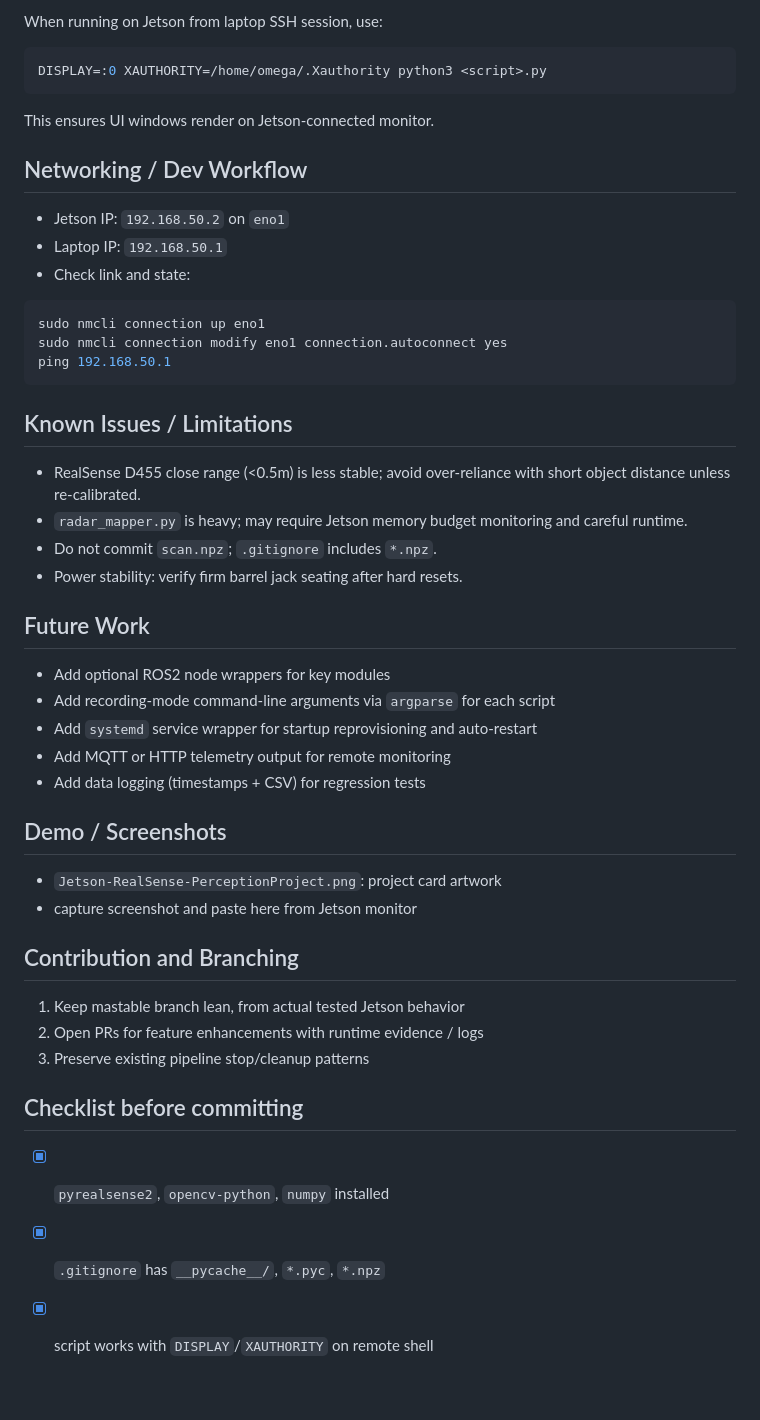
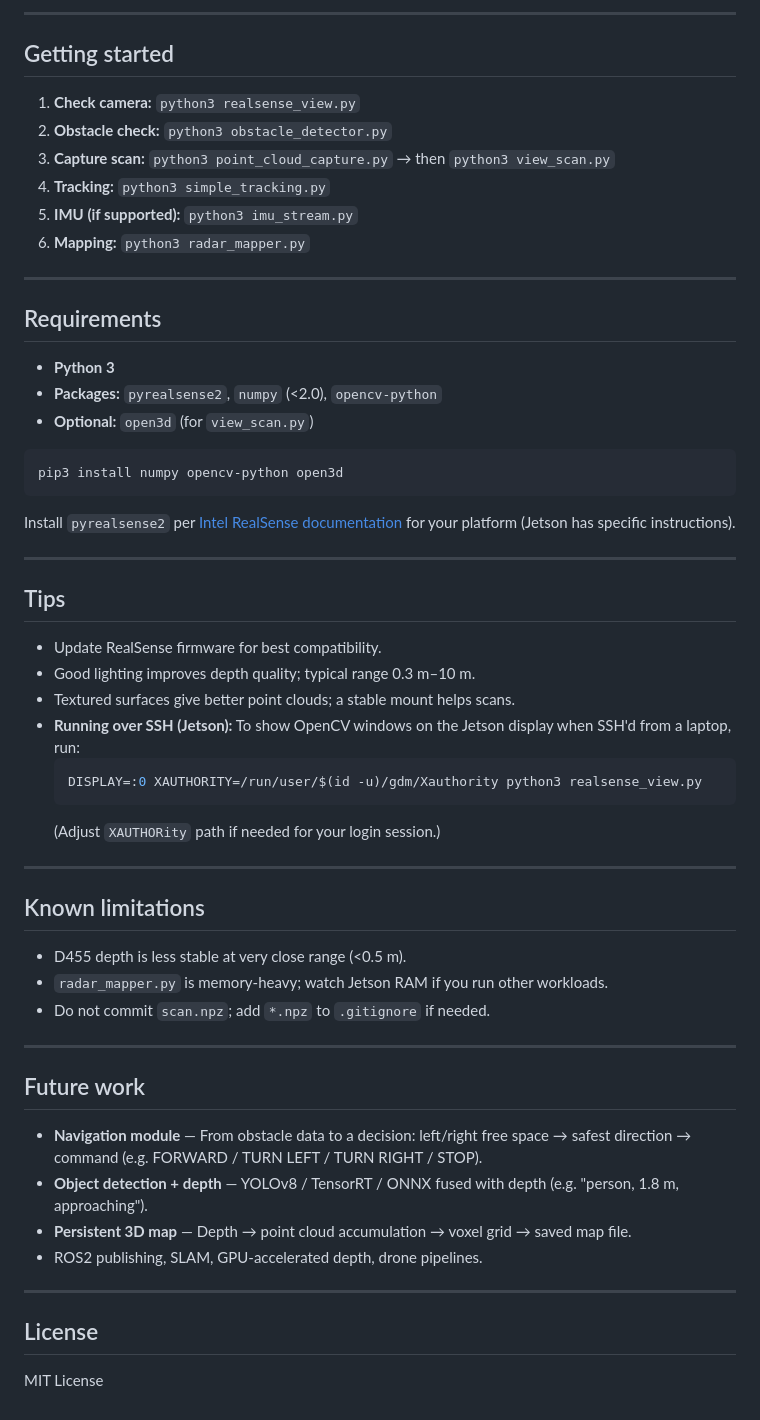
Before and after one commit to abelxmendoza/Jetson-RealSense-Perception, a Markdown page: README.md, the part around one of its changes. Drawn GitHub-style.

````diff
--- a/README.md
+++ b/README.md
@@ -89,52 +167,61 @@ python3 radar_mapper.py
 
-When running on Jetson from laptop SSH session, use:
+---
+
+## Getting started
+
+1. **Check camera:** `python3 realsense_view.py`
+2. **Obstacle check:** `python3 obstacle_detector.py`
+3. **Capture scan:** `python3 point_cloud_capture.py` → then `python3 view_scan.py`
+4. **Tracking:** `python3 simple_tracking.py`
+5. **IMU (if supported):** `python3 imu_stream.py`
+6. **Mapping:** `python3 radar_mapper.py`
+
+---
+
+## Requirements
+
+- **Python 3**
+- **Packages:** `pyrealsense2`, `numpy` (&lt;2.0), `opencv-python`
+- **Optional:** `open3d` (for `view_scan.py`)
 
 ```bash
-DISPLAY=:0 XAUTHORITY=/home/omega/.Xauthority python3 <script>.py
+pip3 install numpy opencv-python open3d
 ```
 
-This ensures UI windows render on Jetson-connected monitor.
+Install `pyrealsense2` per [Intel RealSense documentation](https://github.com/IntelRealSense/librealsense) for your platform (Jetson has specific instructions).
 
-## Networking / Dev Workflow
+---
 
-- Jetson IP: `192.168.50.2` on `eno1`
-- Laptop IP: `192.168.50.1`
-- Check link and state:
+## Tips
 
-```bash
-sudo nmcli connection up eno1
-sudo nmcli connection modify eno1 connection.autoconnect yes
-ping 192.168.50.1
-```
+- Update RealSense firmware for best compatibility.
+- Good lighting improves depth quality; typical range 0.3 m–10 m.
+- Textured surfaces give better point clouds; a stable mount helps scans.
+- **Running over SSH (Jetson):** To show OpenCV windows on the Jetson display when SSH'd from a laptop, run:
+  ```bash
+  DISPLAY=:0 XAUTHORITY=/run/user/$(id -u)/gdm/Xauthority python3 realsense_view.py
+  ```
+  (Adjust `XAUTHORity` path if needed for your login session.)
 
-## Known Issues / Limitations
+---
 
-- RealSense D455 close range (<0.5m) is less stable; avoid over-reliance with short object distance unless re-calibrated.
-- `radar_mapper.py` is heavy; may require Jetson memory budget monitoring and careful runtime.
-- Do not commit `scan.npz`; `.gitignore` includes `*.npz`.
-- Power stability: verify firm barrel jack seating after hard resets.
+## Known limitations
 
-## Future Work
+- D455 depth is less stable at very close range (&lt;0.5 m).
+- `radar_mapper.py` is memory-heavy; watch Jetson RAM if you run other workloads.
+- Do not commit `scan.npz`; add `*.npz` to `.gitignore` if needed.
 
-- Add optional ROS2 node wrappers for key modules
-- Add recording-mode command-line arguments via `argparse` for each script
-- Add `systemd` service wrapper for startup reprovisioning and auto-restart
-- Add MQTT or HTTP telemetry output for remote monitoring
-- Add data logging (timestamps + CSV) for regression tests
+---
 
-## Demo / Screenshots
+## Future work
 
-- `Jetson-RealSense-PerceptionProject.png`: project card artwork
-- capture screenshot and paste here from Jetson monitor
+- **Navigation module** — From obstacle data to a decision: left/right free space → safest direction → command (e.g. FORWARD / TURN LEFT / TURN RIGHT / STOP).
+- **Object detection + depth** — YOLOv8 / TensorRT / ONNX fused with depth (e.g. "person, 1.8 m, approaching").
+- **Persistent 3D map** — Depth → point cloud accumulation → voxel grid → saved map file.
+- ROS2 publishing, SLAM, GPU-accelerated depth, drone pipelines.
 
-## Contribution and Branching
+---
 
-1. Keep mastable branch lean, from actual tested Jetson behavior
-2. Open PRs for feature enhancements with runtime evidence / logs
-3. Preserve existing pipeline stop/cleanup patterns
+## License
 
-## Checklist before committing
-
-- [x] `pyrealsense2`, `opencv-python`, `numpy` installed
-- [x] `.gitignore` has `__pycache__/`, `*.pyc`, `*.npz`
-- [x] script works with `DISPLAY`/`XAUTHORITY` on remote shell
+MIT License
````
Also changed, not shown: other parts of README.md (+124 -46 lines).
